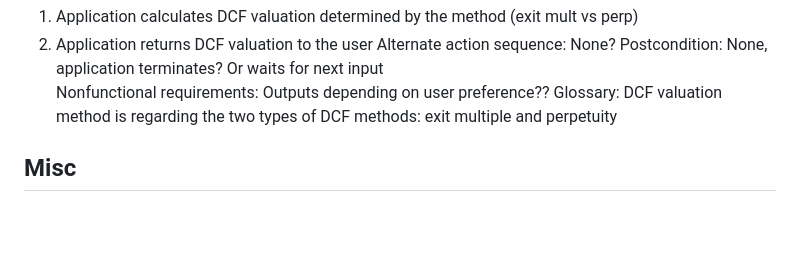
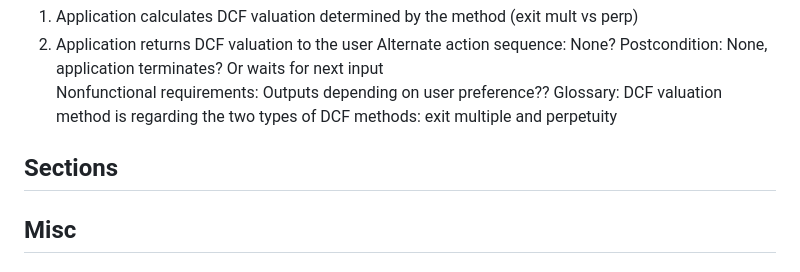
Before and after one commit to Student-of-Python/AutomaticDCF, a Markdown page: README.md, the part around the change. Drawn GitHub-style; blank space fills up the shorter version.

```diff
--- a/README.md
+++ b/README.md
@@ -99,7 +99,9 @@ Postcondition: None, application terminates? Or waits for next input
 Nonfunctional requirements: Outputs depending on user preference??
 Glossary: DCF valuation method is regarding the two types of DCF methods: exit multiple and perpetuity
 
+## Sections
 
+###
 
 ## Misc
 
```
Also changed, not shown: design.md (added, +332 -0 lines).
